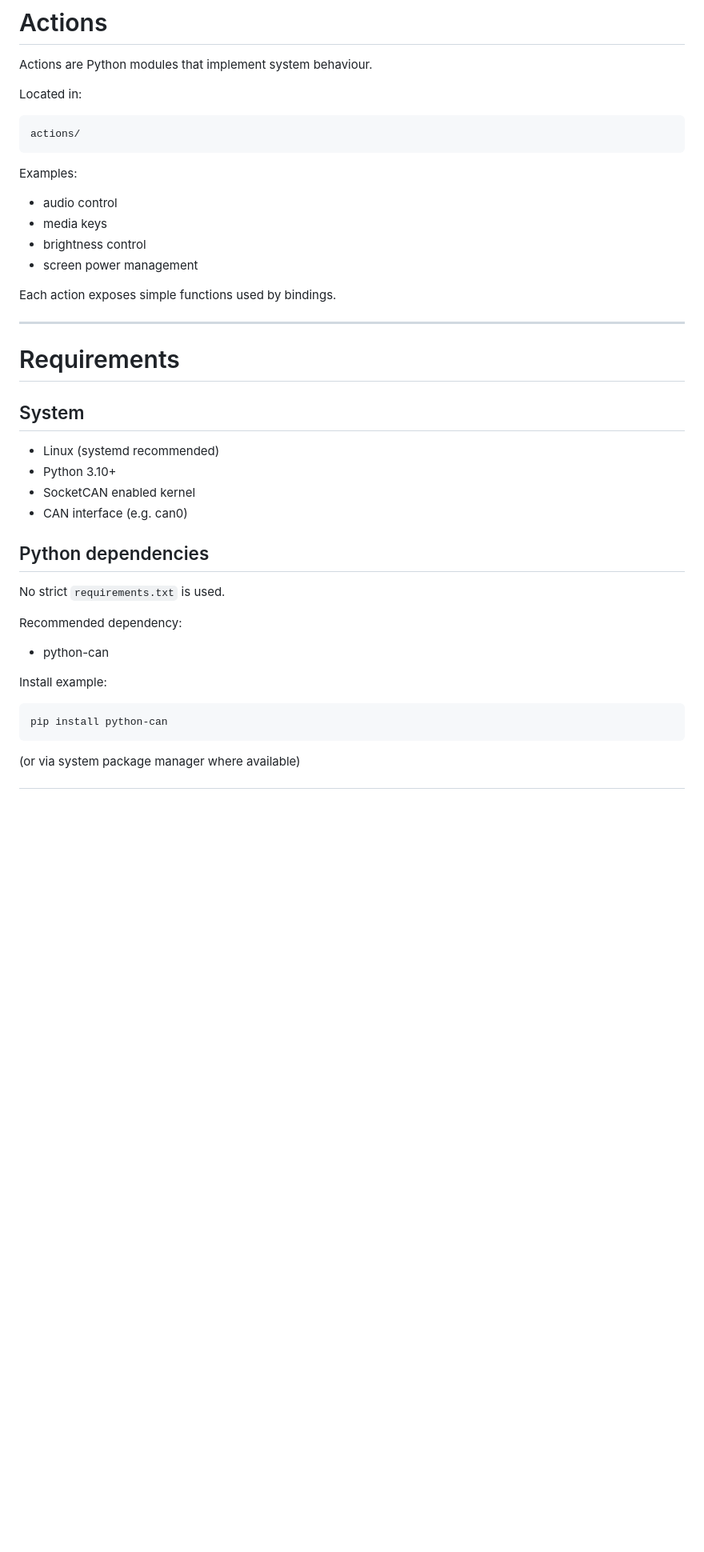
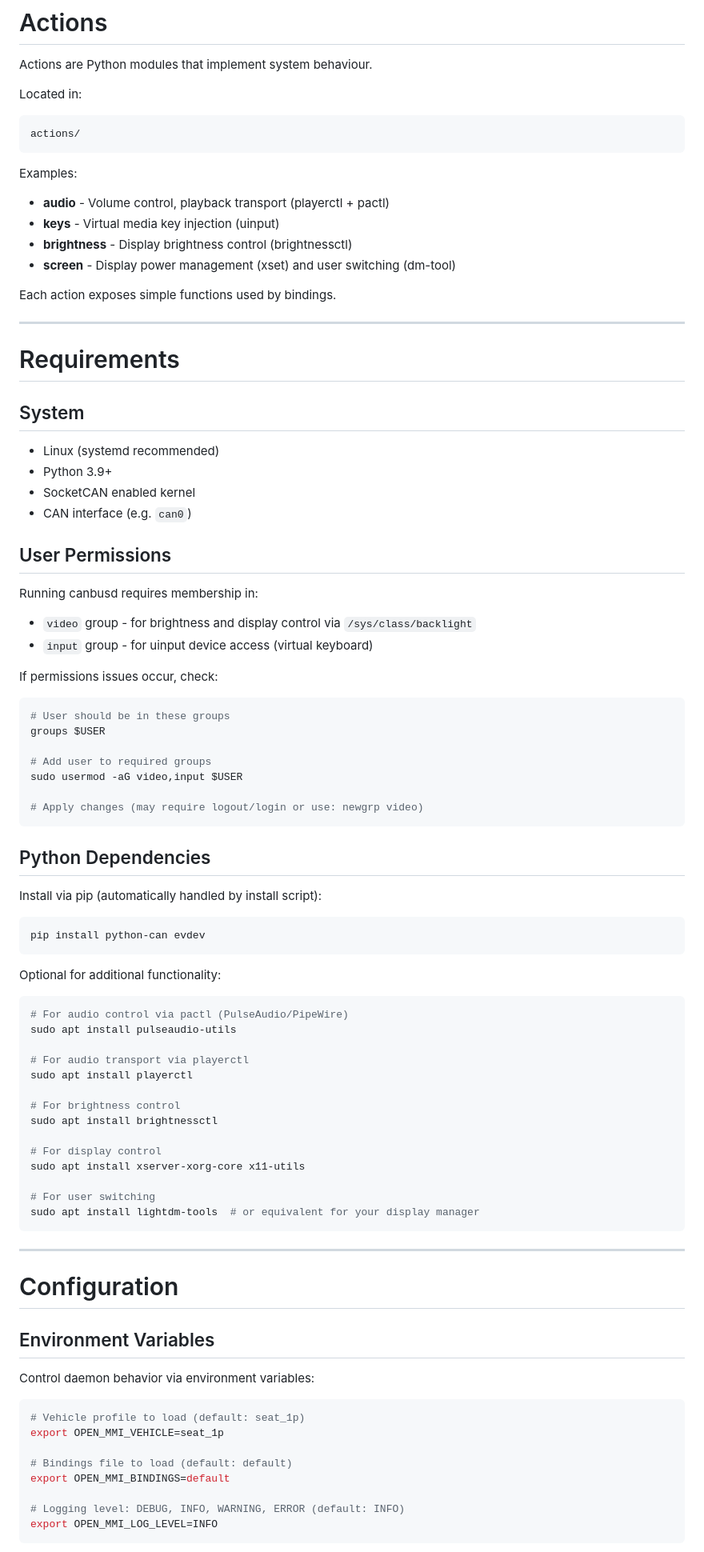
Before and after one commit to open-mmi/open-mmi, a Markdown page: README.md, the part around one of its changes. Shown at 80% size. GitHub-like rendering; blank space fills up the shorter version.

````diff
--- a/README.md
+++ b/README.md
@@ -152,10 +166,10 @@ actions/
 
 Examples:
 
-* audio control
-* media keys
-* brightness control
-* screen power management
+* **audio** - Volume control, playback transport (playerctl + pactl)
+* **keys** - Virtual media key injection (uinput)
+* **brightness** - Display brightness control (brightnessctl)
+* **screen** - Display power management (xset) and user switching (dm-tool)
 
 Each action exposes simple functions used by bindings.
 
@@ -166,22 +180,72 @@ Each action exposes simple functions used by bindings.
 ## System
 
 * Linux (systemd recommended)
-* Python 3.10+
+* Python 3.9+
 * SocketCAN enabled kernel
-* CAN interface (e.g. can0)
+* CAN interface (e.g. `can0`)
 
-## Python dependencies
+## User Permissions
 
-No strict `requirements.txt` is used.
+Running canbusd requires membership in:
 
-Recommended dependency:
+* `video` group - for brightness and display control via `/sys/class/backlight`
+* `input` group - for uinput device access (virtual keyboard)
 
-* python-can
-
-Install example:
+If permissions issues occur, check:
 
 ```bash
-pip install python-can
+# User should be in these groups
+groups $USER
+
+# Add user to required groups
+sudo usermod -aG video,input $USER
+
+# Apply changes (may require logout/login or use: newgrp video)
 ```
 
-(or via system package manager where available)
+## Python Dependencies
+
+Install via pip (automatically handled by install script):
+
+```bash
+pip install python-can evdev
+```
+
+Optional for additional functionality:
+
+```bash
+# For audio control via pactl (PulseAudio/PipeWire)
+sudo apt install pulseaudio-utils
+
+# For audio transport via playerctl
+sudo apt install playerctl
+
+# For brightness control
+sudo apt install brightnessctl
+
+# For display control
+sudo apt install xserver-xorg-core x11-utils
+
+# For user switching
+sudo apt install lightdm-tools  # or equivalent for your display manager
+```
+
+---
+
+# Configuration
+
+## Environment Variables
+
+Control daemon behavior via environment variables:
+
+```bash
+# Vehicle profile to load (default: seat_1p)
+export OPEN_MMI_VEHICLE=seat_1p
+
+# Bindings file to load (default: default)
+export OPEN_MMI_BINDINGS=default
+
+# Logging level: DEBUG, INFO, WARNING, ERROR (default: INFO)
+export OPEN_MMI_LOG_LEVEL=INFO
+```
+
````
Also changed, not shown: other parts of README.md (+257 -48 lines).
